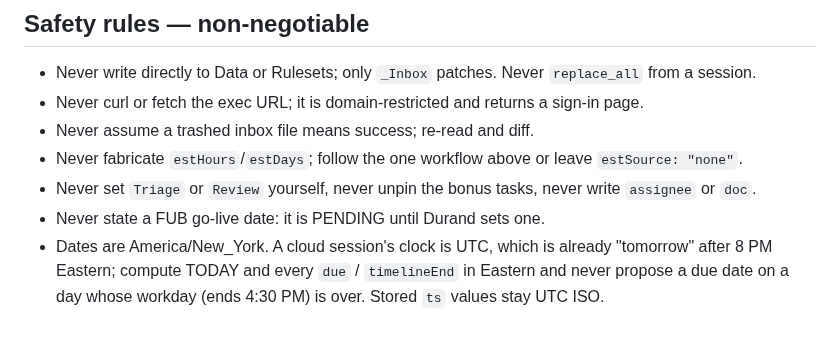
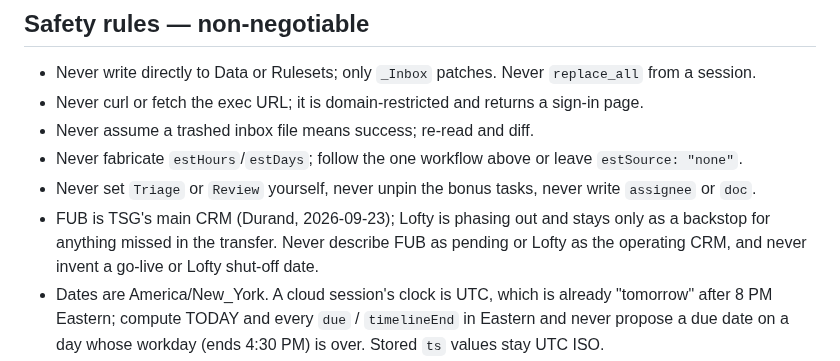
Before and after one commit to tsg-homes/TSG-Task-Tracker, a Markdown page: skills/tsg-task-tracker-protocol/SKILL.md, the part around one of its changes. GitHub-like rendering; blank space fills up the shorter version.

```diff
--- a/skills/tsg-task-tracker-protocol/SKILL.md
+++ b/skills/tsg-task-tracker-protocol/SKILL.md
@@ -151,6 +151,6 @@ At every write-back for a tracker task the session worked on (progress, notes, D
 - Never assume a trashed inbox file means success; re-read and diff.
 - Never fabricate `estHours`/`estDays`; follow the one workflow above or leave `estSource: "none"`.
 - Never set `Triage` or `Review` yourself, never unpin the bonus tasks, never write `assignee` or `doc`.
-- Never state a FUB go-live date: it is PENDING until Durand sets one.
+- FUB is TSG's main CRM (Durand, 2026-09-23); Lofty is phasing out and stays only as a backstop for anything missed in the transfer. Never describe FUB as pending or Lofty as the operating CRM, and never invent a go-live or Lofty shut-off date.
 - Dates are America/New_York. A cloud session's clock is UTC, which is already "tomorrow" after 8 PM Eastern; compute TODAY and every `due` / `timelineEnd` in Eastern and never propose a due date on a day whose workday (ends 4:30 PM) is over. Stored `ts` values stay UTC ISO.
 - Check any op or field you have not used before against `applyDataPatch_` in `Code.gs`; a wrong name fails silently.
```
Also changed, not shown: other parts of skills/tsg-task-tracker-protocol/SKILL.md (+2 -2 lines), skills/tsg-session-start/SKILL.md (+5 -1 lines).
